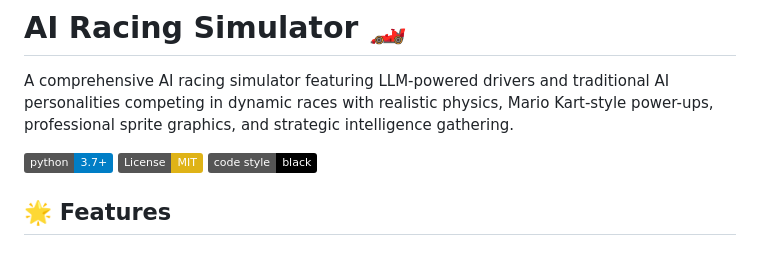
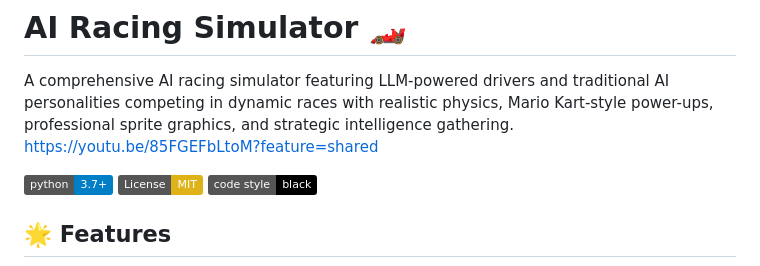
Before and after one commit to Clark-Wallace/AI-Racing-Simulator, a Markdown page: README.md, the part around the change. Drawn GitHub-style; badges without logos.

```diff
--- a/README.md
+++ b/README.md
@@ -1,6 +1,7 @@
 # AI Racing Simulator 🏎️
 
 A comprehensive AI racing simulator featuring LLM-powered drivers and traditional AI personalities competing in dynamic races with realistic physics, Mario Kart-style power-ups, professional sprite graphics, and strategic intelligence gathering.
+https://youtu.be/85FGEFbLtoM?feature=shared
 
 [![Python 3.7+](https://img.shields.io/badge/python-3.7+-blue.svg)](https://www.python.org/downloads/)
 [![License: MIT](https://img.shields.io/badge/License-MIT-yellow.svg)](https://opensource.org/licenses/MIT)
```
